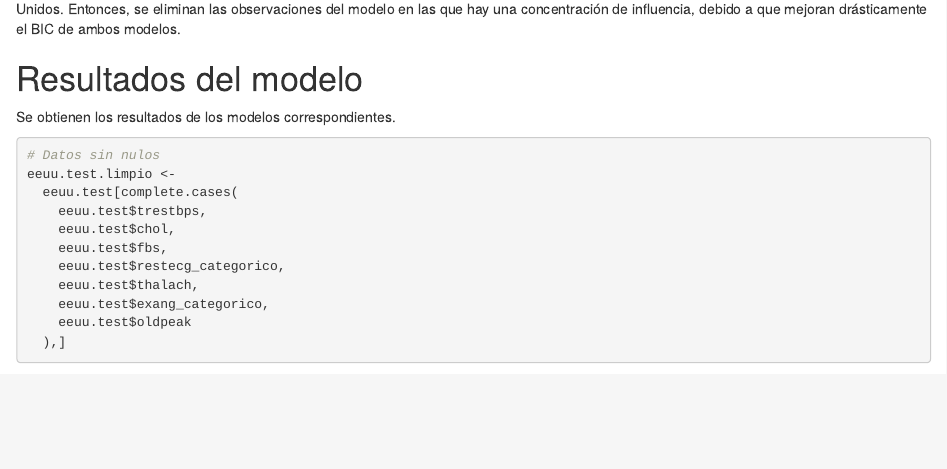
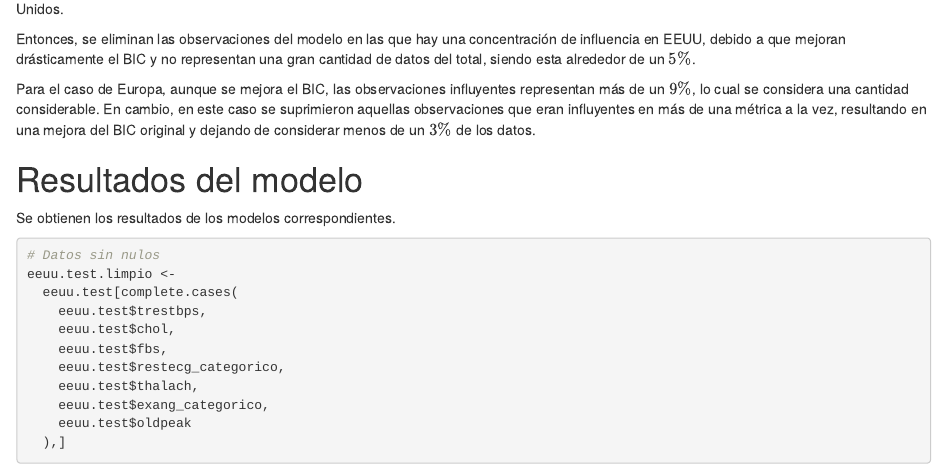
Before and after one commit to Santifer0803/Proyecto_modelos, an R Markdown document (Proyecto_modelos.Rmd): the page in a window 1100 px wide, from 1670 px down. Rendered offline with R 4.5, knitr and Pandoc, with nearby package versions; some code elsewhere in the file could not run offline.

Commit message:
style: Comentario de influyentes

````diff
--- a/Proyecto_modelos.Rmd
+++ b/Proyecto_modelos.Rmd
@@ -1524,7 +1524,11 @@ sum(rowSums(metricas.europa$is.inf) > 1) / nrow(europa.train.limpio)
 modelo.final.europa <- modelo.europa.mod
 ```
 
-La razón de covarianza y el apalancamiento indican algunas observaciones influyentes, al igual que la métrica de dffit en el caso de Estados Unidos. Entonces, se eliminan las observaciones del modelo en las que hay una concentración de influencia, debido a que mejoran drásticamente el BIC de ambos modelos.
+La razón de covarianza y el apalancamiento indican algunas observaciones influyentes, al igual que la métrica de dffit en el caso de Estados Unidos.
+
+Entonces, se eliminan las observaciones del modelo en las que hay una concentración de influencia en EEUU, debido a que mejoran drásticamente el BIC y no representan una gran cantidad de datos del total, siendo esta alrededor de un $5\%$.
+
+Para el caso de Europa, aunque se mejora el BIC, las observaciones influyentes representan más de un $9\%$, lo cual se considera una cantidad considerable. En cambio, en este caso se suprimieron aquellas observaciones que eran influyentes en más de una métrica a la vez, resultando en una mejora del BIC original y dejando de considerar menos de un $3\%$ de los datos.
 
 # Resultados del modelo
 
````
